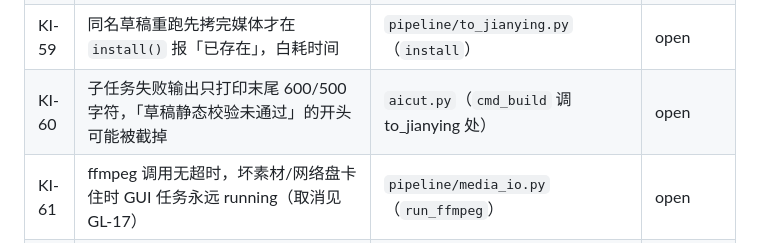
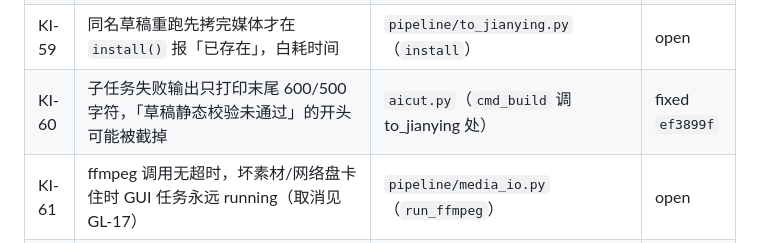
Before and after one commit to crystaldust/ai-precut, a Markdown page: docs/known-issues.md, the part around the change. GitHub-like rendering.

```diff
--- a/docs/known-issues.md
+++ b/docs/known-issues.md
@@ -101,7 +101,7 @@
 | KI-57 | `createProject` 残留按 URL hash 选项目的启动代码，与随后的 `selectProject(name)` 抢切项目 | `gui/static/index.html`（`createProject`） | open |
 | KI-58 | `_level_of` 只按话题名判必留话题，按关键信息占比判出的必留话题内句子拿不到「必留→待定」保护，与 `topics[].must` 口径不一 | `pipeline/classify.py`（`_level_of`） | open |
 | KI-59 | 同名草稿重跑先拷完媒体才在 `install()` 报「已存在」，白耗时间 | `pipeline/to_jianying.py`（`install`） | open |
-| KI-60 | 子任务失败输出只打印末尾 600/500 字符，「草稿静态校验未通过」的开头可能被截掉 | `aicut.py`（`cmd_build` 调 to_jianying 处） | open |
+| KI-60 | 子任务失败输出只打印末尾 600/500 字符，「草稿静态校验未通过」的开头可能被截掉 | `aicut.py`（`cmd_build` 调 to_jianying 处） | fixed `ef3899f` |
 | KI-61 | ffmpeg 调用无超时，坏素材/网络盘卡住时 GUI 任务永远 running（取消见 GL-17） | `pipeline/media_io.py`（`run_ffmpeg`） | open |
 | KI-62 | `.done` 只绑定产物大小，不绑定输入指纹：换素材后 `proxy.mp4`/`asr.wav` 仍算完成 | `pipeline/media_io.py`（`is_complete`）；`aicut.py` 音轨/代理处 | open |
 | KI-63 | `.partial-*` 临时文件与成品同目录，未来对 `clips/*.mp4` 的 glob 会读到半成品；`_clear_stale_partials` 会删并发写者的临时文件 | `pipeline/media_io.py` | open |
```
Also changed, not shown: .claude/prds/ai-cut-go-live.prd.md (+2 -2 lines), docs/go-live-blockers.md (+5 -5 lines).
